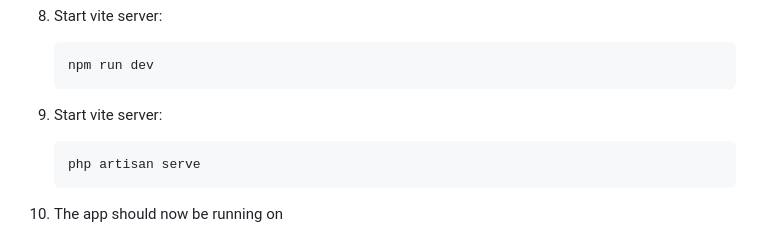
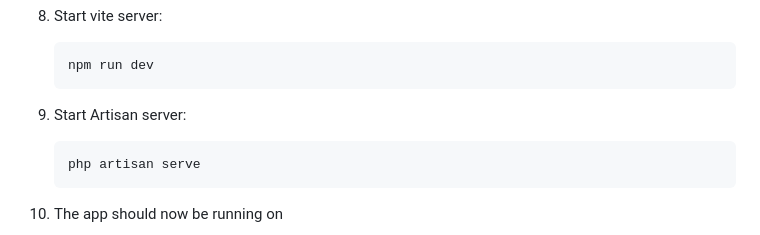
Before and after one commit to sophie4075/UniLife-Planner, a Markdown page: README.md, the part around the change. GitHub-like rendering.

````diff
--- a/README.md
+++ b/README.md
@@ -54,7 +54,7 @@ UniLife Planner was developed as the final submission for the course "Internet S
    npm run dev
    ```
 
-8. Start vite server:
+8. Start Artisan server:
 
    ```bash
    php artisan serve
````
